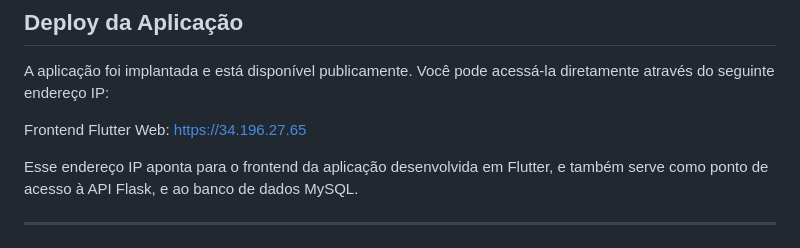
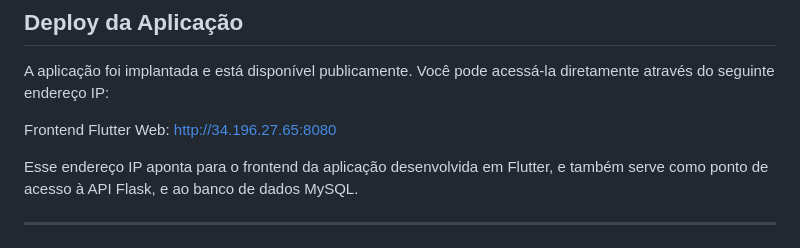
Before and after one commit to otaviomart1ns/vr_desafio, a Markdown page: README.md, the part around the change. Drawn GitHub-style.

Commit message:
hotfix: Update url in README.md

```diff
--- a/README.md
+++ b/README.md
@@ -294,7 +294,7 @@ Se ocorrerem erros de conexão com o banco de dados, verifique se as credenciais
 
 A aplicação foi implantada e está disponível publicamente. Você pode acessá-la diretamente através do seguinte endereço IP:
 
-Frontend Flutter Web: https://34.196.27.65
+Frontend Flutter Web: http://34.196.27.65:8080
 
 Esse endereço IP aponta para o frontend da aplicação desenvolvida em Flutter, e também serve como ponto de acesso à API Flask, e ao banco de dados MySQL.
 
```
